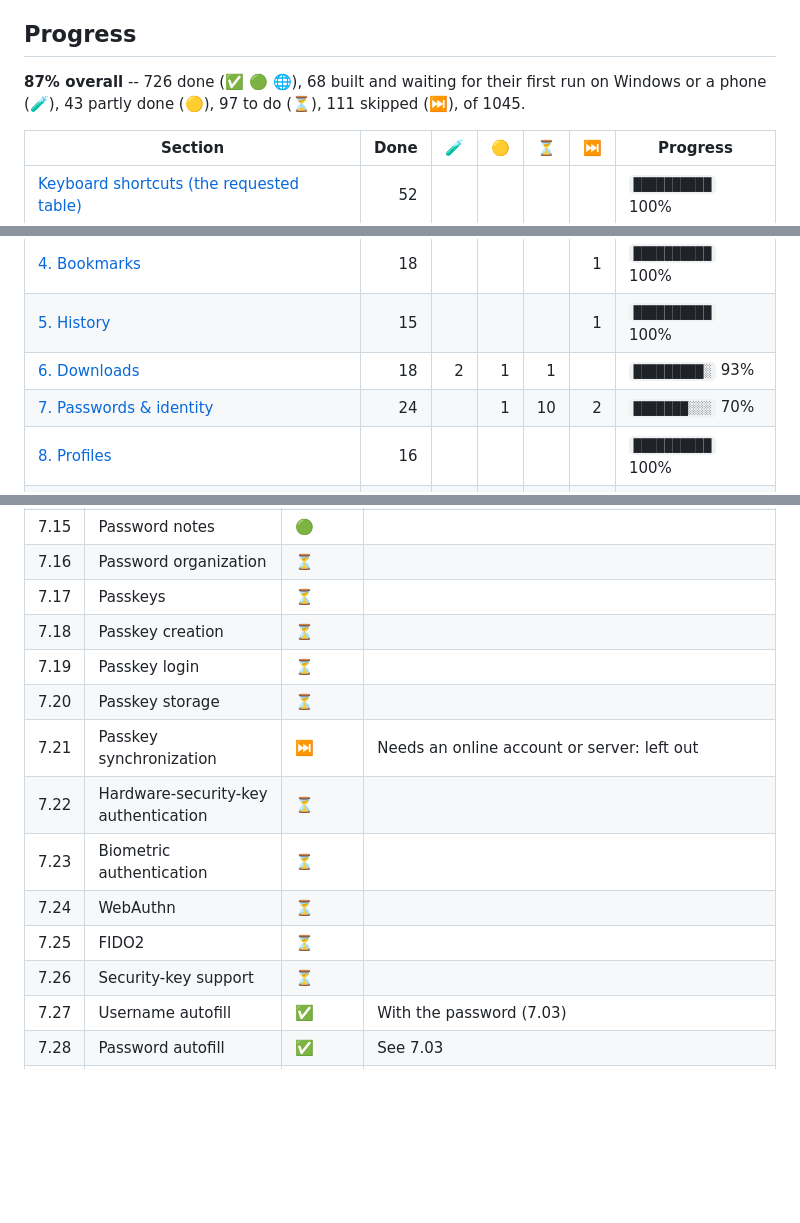
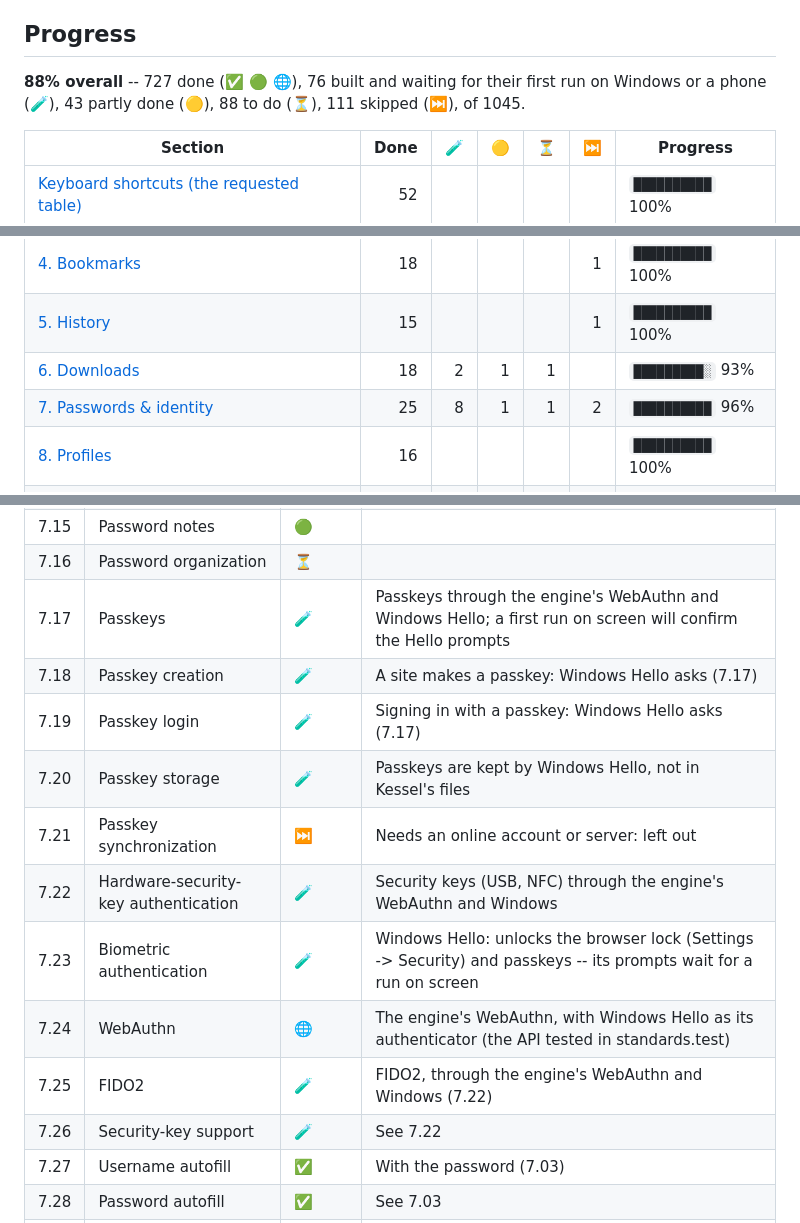
Before and after one commit to puss-in-boots-org/kessel-browser, a Markdown page: FEATURES.md, 3 parts joined by grey strips. Rendered like a GitHub page; blank space fills up the shorter version.

Commit message:
FEATURES: WebAuthn is the engine's; passkeys and security keys wait for a run on screen
Co-Authored-By: Claude Opus 5.5 <noreply@anthropic.com>

```diff
--- a/FEATURES.md
+++ b/FEATURES.md
@@ -36,7 +36,7 @@ branch, one small commit per feature or group of features.
 <!-- progress:start -- written by scripts/mark-feature.mjs; don't edit by hand -->
 ## Progress
 
-**87% overall** -- 726 done (✅ 🟢 🌐), 68 built and waiting for their first run on Windows or a phone (🧪), 43 partly done (🟡), 97 to do (⏳), 111 skipped (⏭️), of 1045.
+**88% overall** -- 727 done (✅ 🟢 🌐), 76 built and waiting for their first run on Windows or a phone (🧪), 43 partly done (🟡), 88 to do (⏳), 111 skipped (⏭️), of 1045.
 
 | Section | Done | 🧪 | 🟡 | ⏳ | ⏭️ | Progress |
 |---|---:|---:|---:|---:|---:|---|
@@ -47,7 +47,7 @@ branch, one small commit per feature or group of features.
 | [4. Bookmarks](#4-bookmarks) | 18 |  |  |  | 1 | `██████████` 100% |
 | [5. History](#5-history) | 15 |  |  |  | 1 | `██████████` 100% |
 | [6. Downloads](#6-downloads) | 18 | 2 | 1 | 1 |  | `█████████░` 93% |
-| [7. Passwords & identity](#7-passwords--identity) | 24 |  | 1 | 10 | 2 | `███████░░░` 70% |
+| [7. Passwords & identity](#7-passwords--identity) | 25 | 8 | 1 | 1 | 2 | `██████████` 96% |
 | [8. Profiles](#8-profiles) | 16 |  |  |  |  | `██████████` 100% |
 | [9. Sync](#9-sync) |  |  |  |  | 18 | `██████████` 100% |
 | [10. Privacy](#10-privacy) | 38 |  |  |  | 1 | `██████████` 100% |
@@ -358,16 +358,16 @@ Progress counts done and 🧪 rows, half of each 🟡 row, and leaves ⏭️ row
 | 7.14 | Compromised-password detection | ✅ | Have I Been Pwned range check, only when you ask: just 5 characters of each password's SHA-1 hash leave the computer |
 | 7.15 | Password notes | 🟢 | |
 | 7.16 | Password organization | ⏳ | |
-| 7.17 | Passkeys | ⏳ | |
-| 7.18 | Passkey creation | ⏳ | |
-| 7.19 | Passkey login | ⏳ | |
-| 7.20 | Passkey storage | ⏳ | |
+| 7.17 | Passkeys | 🧪 | Passkeys through the engine's WebAuthn and Windows Hello; a first run on screen will confirm the Hello prompts |
+| 7.18 | Passkey creation | 🧪 | A site makes a passkey: Windows Hello asks (7.17) |
+| 7.19 | Passkey login | 🧪 | Signing in with a passkey: Windows Hello asks (7.17) |
+| 7.20 | Passkey storage | 🧪 | Passkeys are kept by Windows Hello, not in Kessel's files |
 | 7.21 | Passkey synchronization | ⏭️ | Needs an online account or server: left out |
-| 7.22 | Hardware-security-key authentication | ⏳ | |
-| 7.23 | Biometric authentication | ⏳ | |
-| 7.24 | WebAuthn | ⏳ | |
-| 7.25 | FIDO2 | ⏳ | |
-| 7.26 | Security-key support | ⏳ | |
+| 7.22 | Hardware-security-key authentication | 🧪 | Security keys (USB, NFC) through the engine's WebAuthn and Windows |
+| 7.23 | Biometric authentication | 🧪 | Windows Hello: unlocks the browser lock (Settings -> Security) and passkeys -- its prompts wait for a run on screen |
+| 7.24 | WebAuthn | 🌐 | The engine's WebAuthn, with Windows Hello as its authenticator (the API tested in standards.test) |
+| 7.25 | FIDO2 | 🧪 | FIDO2, through the engine's WebAuthn and Windows (7.22) |
+| 7.26 | Security-key support | 🧪 | See 7.22 |
 | 7.27 | Username autofill | ✅ | With the password (7.03) |
 | 7.28 | Password autofill | ✅ | See 7.03 |
 | 7.29 | Name autofill | ✅ | Settings -> Addresses & cards: a name (whole, first or last) filled in from Kessel's own list under the field -- the page never sees the list |
```
